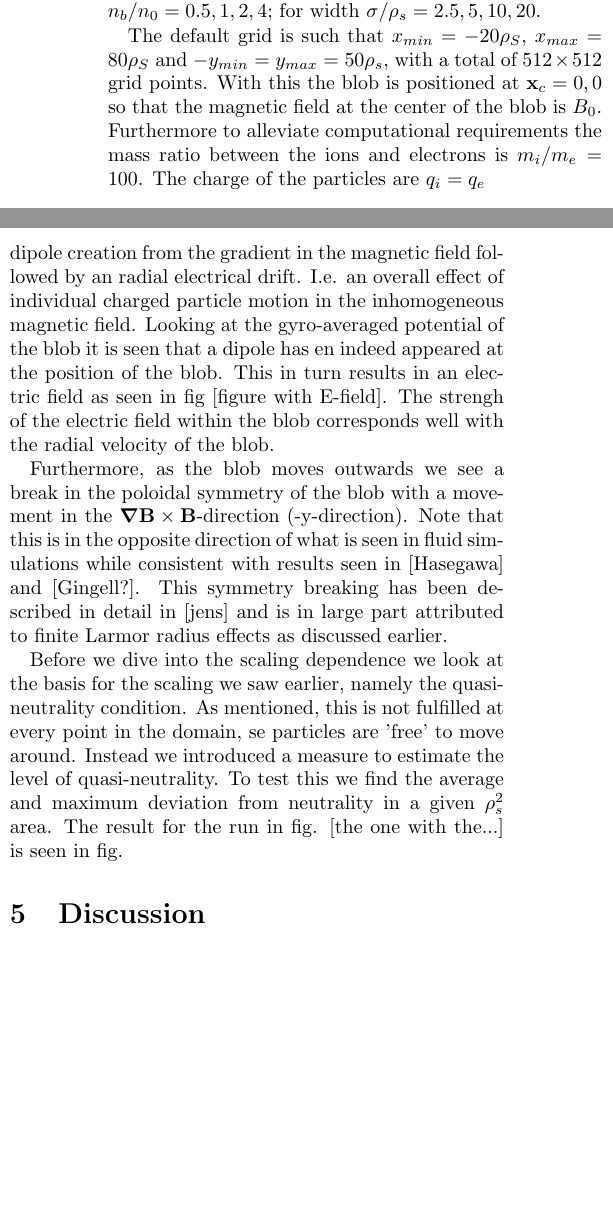
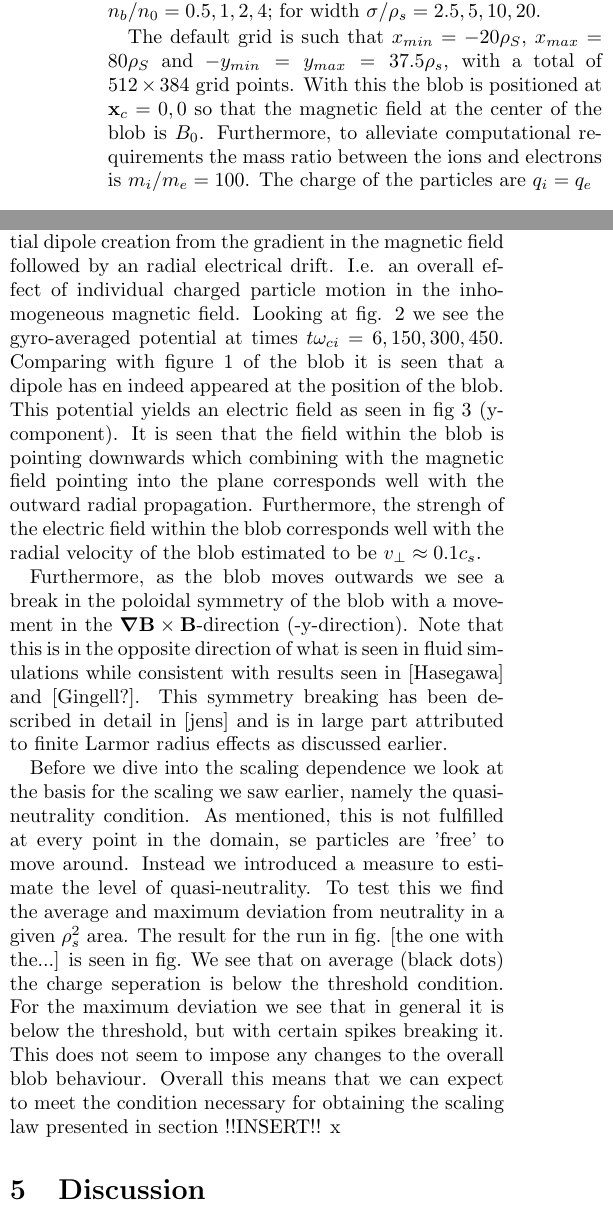
Before and after one commit to aslakp/blobpaper, a LaTeX document (blobpaper.tex): two parts of the columns of page 2 of 3 before the commit and two parts of the columns of page 2 of 4 after it, joined at a grey line, cut so that both start at the same text, the shorter picture padded with empty space. Compiled offline with pdfLaTeX.

Commit message:
Added text

```diff
--- a/blobpaper.tex
+++ b/blobpaper.tex
@@ -128,7 +128,7 @@ In the code, the grid is resolved s.t. $\Delta x\approx \lambda_d\approx 5\rho_s
 
 A number of different simulation are carried out to test the different scaling parameters. A common setup is such that the perturbation amplitude is $n_b=n_0$ with a temperature of $T_i=T_e=20 eV$, radius of $R_0=500\rho_s$ and blob width of $\sigma = 5 \rho_s$. To test the various scaling parameters, one parameters is varied while the others are fixed with the above quantities. The used values are; for radius of $R_0/\rho_s = {250,500,1000,2000}$; for perturbation $n_b/n_0 = {0.5,1,2,4}$; for width $\sigma/\rho_s = {2.5,5,10,20}$.
 
-The default grid is such that $x_{min}=-20\rho_S$, $x_{max}=80\rho_S$ and $-y_{min}=y_{max}=50\rho_s$, with a total of $512\times 512$ grid points. With this the blob is positioned at $\fd x_c = {0,0}$ so that the magnetic field at the center of the blob is $B_0$. Furthermore to alleviate computational requirements the mass ratio between the ions and electrons is $m_i/m_e=100$. The charge of the particles are $q_i=q_e$
+The default grid is such that $x_{min}=-20\rho_S$, $x_{max}=80\rho_S$ and $-y_{min}=y_{max}=37.5\rho_s$, with a total of $512\times 384$ grid points. With this the blob is positioned at $\fd x_c = {0,0}$ so that the magnetic field at the center of the blob is $B_0$. Furthermore, to alleviate computational requirements the mass ratio between the ions and electrons is $m_i/m_e=100$. The charge of the particles are $q_i=q_e$
 \section{Numerical Results}
 Checking the driving mechanism - potential and electric field - the blob moves - how does it scale - what about FLR effects.
 
@@ -142,3 +143,2 @@ Snapshots of the density evolution of blob simulation with the default values st
 \end{figure*}
 
-The radial driving mechanism is thought to be an initial dipole creation from the gradient in the magnetic field followed by an radial electrical drift. I.e. an overall effect of individual charged particle motion in the inhomogeneous magnetic field. Looking at the gyro-averaged potential of the blob it is seen that a dipole has en indeed appeared at the position of the blob. This in turn results in an electric field as seen in fig [figure with E-field]. The strengh of the electric field within the blob corresponds well with the radial velocity of the blob.
@@ -145,5 +154,12 @@ The radial driving mechanism is thought to be an initial dipole creation from th
+  \label{efield}
+\end{figure*}
+
+
+The radial driving mechanism is thought to be an initial dipole creation from the gradient in the magnetic field followed by an radial electrical drift. I.e. an overall effect of individual charged particle motion in the inhomogeneous magnetic field. Looking at fig. \ref{pot} we see the gyro-averaged potential at times $t\omega_{ci}={6,150,300,450}$. Comparing with figure \ref{blob} of the blob it is seen that a dipole has en indeed appeared at the position of the blob.
+This potential yields an electric field as seen in fig \ref{efield} (y-component). It is seen that the field within the blob is pointing downwards which combining with the magnetic field pointing into the plane corresponds well with the outward radial propagation. Furthermore, the strengh of the electric field within the blob corresponds well with the radial velocity of the blob estimated to be $v_\perp \approx 0.1c_s$.
 
 Furthermore, as the blob moves outwards we see a break in the poloidal symmetry of the blob with a movement in the $\grad \fd B\times \fd B$-direction (-y-direction). Note that this is in the opposite direction of what is seen in fluid simulations while consistent with results seen in [Hasegawa] and [Gingell?]. This symmetry breaking has been described in detail in [jens] and is in large part attributed to finite Larmor radius effects as discussed earlier.
 
-Before we dive into the scaling dependence we look at the basis for the scaling we saw earlier, namely the quasi-neutrality condition. As mentioned, this is not fulfilled at every point in the domain, se particles are 'free' to move around. Instead we introduced a measure to estimate the level of quasi-neutrality. To test this we find the average and maximum deviation from neutrality in a given $\rho_s^2$ area. The result for the run in fig. [the one with the...] is seen in fig.
+Before we dive into the scaling dependence we look at the basis for the scaling we saw earlier, namely the quasi-neutrality condition. As mentioned, this is not fulfilled at every point in the domain, se particles are 'free' to move around. Instead we introduced a measure to estimate the level of quasi-neutrality. To test this we find the average and maximum deviation from neutrality in a given $\rho_s^2$ area. The result for the run in fig. [the one with the...] is seen in fig. We see that on average (black dots) the charge seperation is below the threshold condition. For the maximum deviation we see that in general it is below the threshold, but with certain spikes breaking it. This does not seem to impose any changes to the overall blob behaviour. Overall this means that we can expect to meet the condition necessary for obtaining the scaling law presented in section !!INSERT!!
+x
 
```
Also changed, not shown: blobpaper.tex (16 more changed lines), 1 other file.
